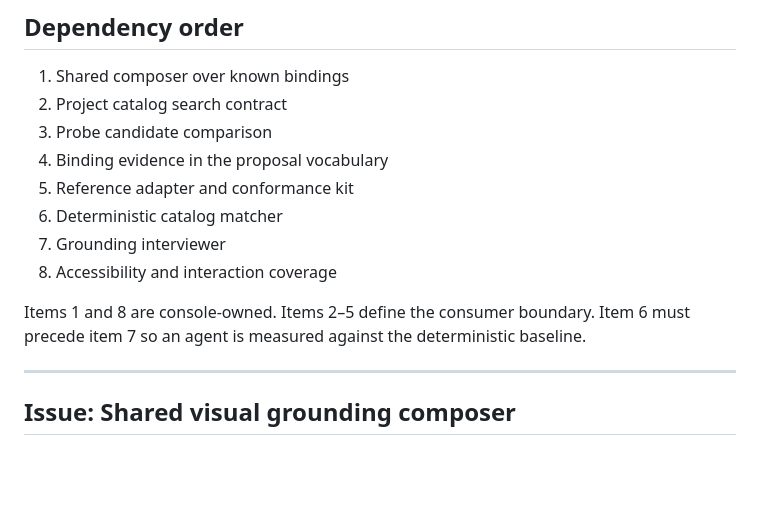
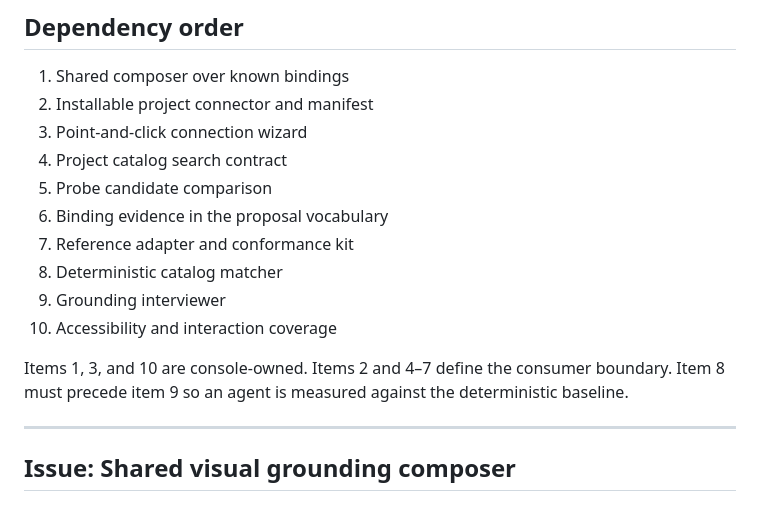
Before and after one commit to fastverk/spec, a Markdown page: docs/grounding-authoring-roadmap.md, the part around one of its changes. GitHub-like rendering; blank space fills up the shorter version.

Commit message:
docs: plan point-and-click connector onboarding
Co-authored-by: Matt Marshall <mattmarshall@users.noreply.github.com>

```diff
--- a/docs/grounding-authoring-roadmap.md
+++ b/docs/grounding-authoring-roadmap.md
@@ -20,16 +20,19 @@ adapter supplied and accepted its structure.
 ## Dependency order
 
 1. Shared composer over known bindings
-2. Project catalog search contract
-3. Probe candidate comparison
-4. Binding evidence in the proposal vocabulary
-5. Reference adapter and conformance kit
-6. Deterministic catalog matcher
-7. Grounding interviewer
-8. Accessibility and interaction coverage
+2. Installable project connector and manifest
+3. Point-and-click connection wizard
+4. Project catalog search contract
+5. Probe candidate comparison
+6. Binding evidence in the proposal vocabulary
+7. Reference adapter and conformance kit
+8. Deterministic catalog matcher
+9. Grounding interviewer
+10. Accessibility and interaction coverage
 
-Items 1 and 8 are console-owned. Items 2–5 define the consumer boundary. Item 6
-must precede item 7 so an agent is measured against the deterministic baseline.
+Items 1, 3, and 10 are console-owned. Items 2 and 4–7 define the consumer
+boundary. Item 8 must precede item 9 so an agent is measured against the
+deterministic baseline.
 
 ---
 
```
Also changed, not shown: other parts of docs/grounding-authoring-roadmap.md (+73 -0 lines).
